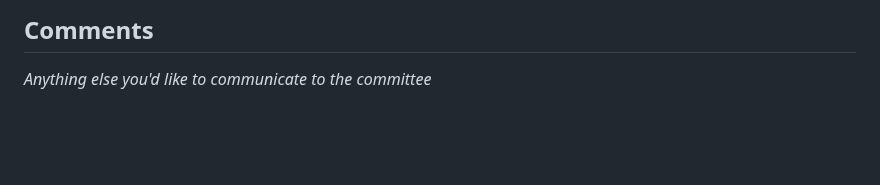
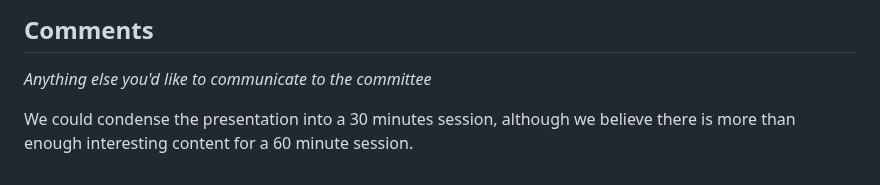
Before and after one commit to simdjson/simdjson_talks, a Markdown page: cppcon2025/proposal.md, the part around one of its changes. Drawn GitHub-style; blank space fills up the shorter version.

```diff
--- a/cppcon2025/proposal.md
+++ b/cppcon2025/proposal.md
@@ -107,3 +107,5 @@ All of the source code is available publicly as open source (using a business fr
 
 ## Comments
 *Anything else you'd like to communicate to the committee*
+
+We could condense the presentation into a 30 minutes session, although we believe there is more than enough interesting content for a 60 minute session.
```
Also changed, not shown: other parts of cppcon2025/proposal.md (+1 -1 lines).
